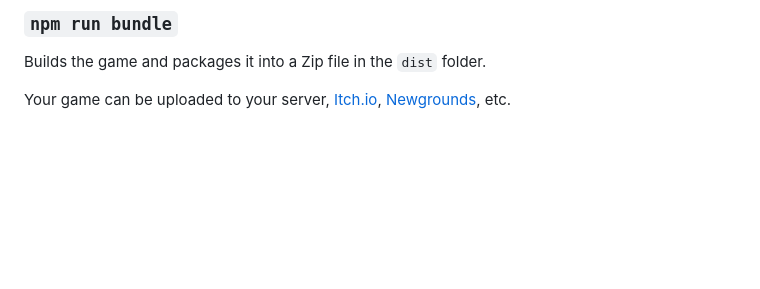
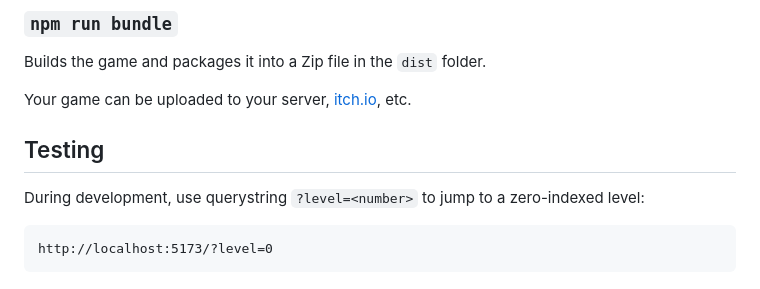
Before and after one commit to remarkablegames/bite-the-living, a Markdown page: README.md, the part around one of its changes. Drawn GitHub-style; blank space fills up the shorter version.

Commit message:
docs(readme): add testing

````diff
--- a/README.md
+++ b/README.md
@@ -104,4 +104,12 @@ Your game is ready to be deployed!
 
 Builds the game and packages it into a Zip file in the `dist` folder.
 
-Your game can be uploaded to your server, [Itch.io](https://itch.io/), [Newgrounds](https://www.newgrounds.com/), etc.
+Your game can be uploaded to your server, [itch.io](https://itch.io/), etc.
+
+## Testing
+
+During development, use querystring `?level=<number>` to jump to a zero-indexed level:
+
+```
+http://localhost:5173/?level=0
+```
````
Also changed, not shown: other parts of README.md (+1 -1 lines).
